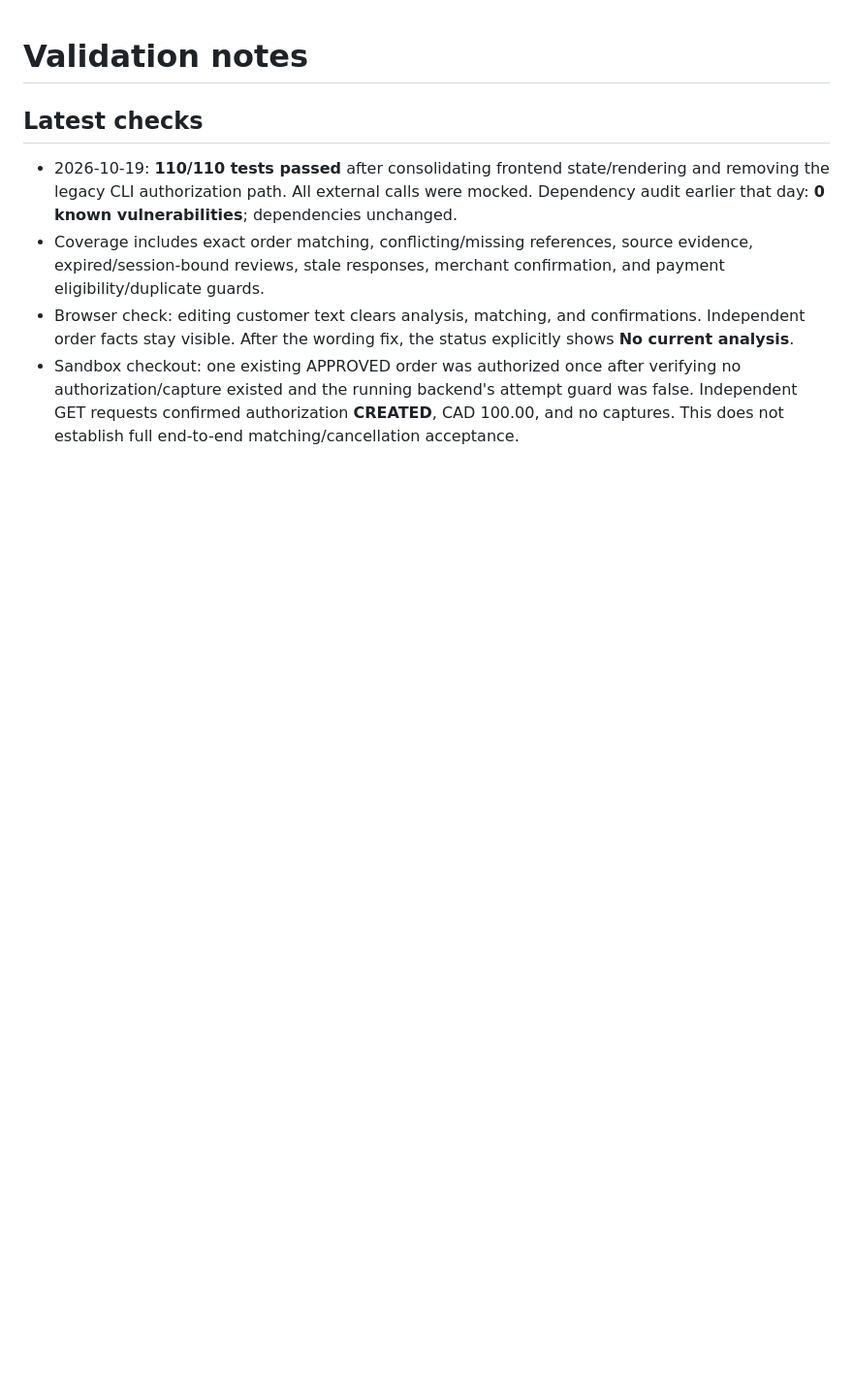
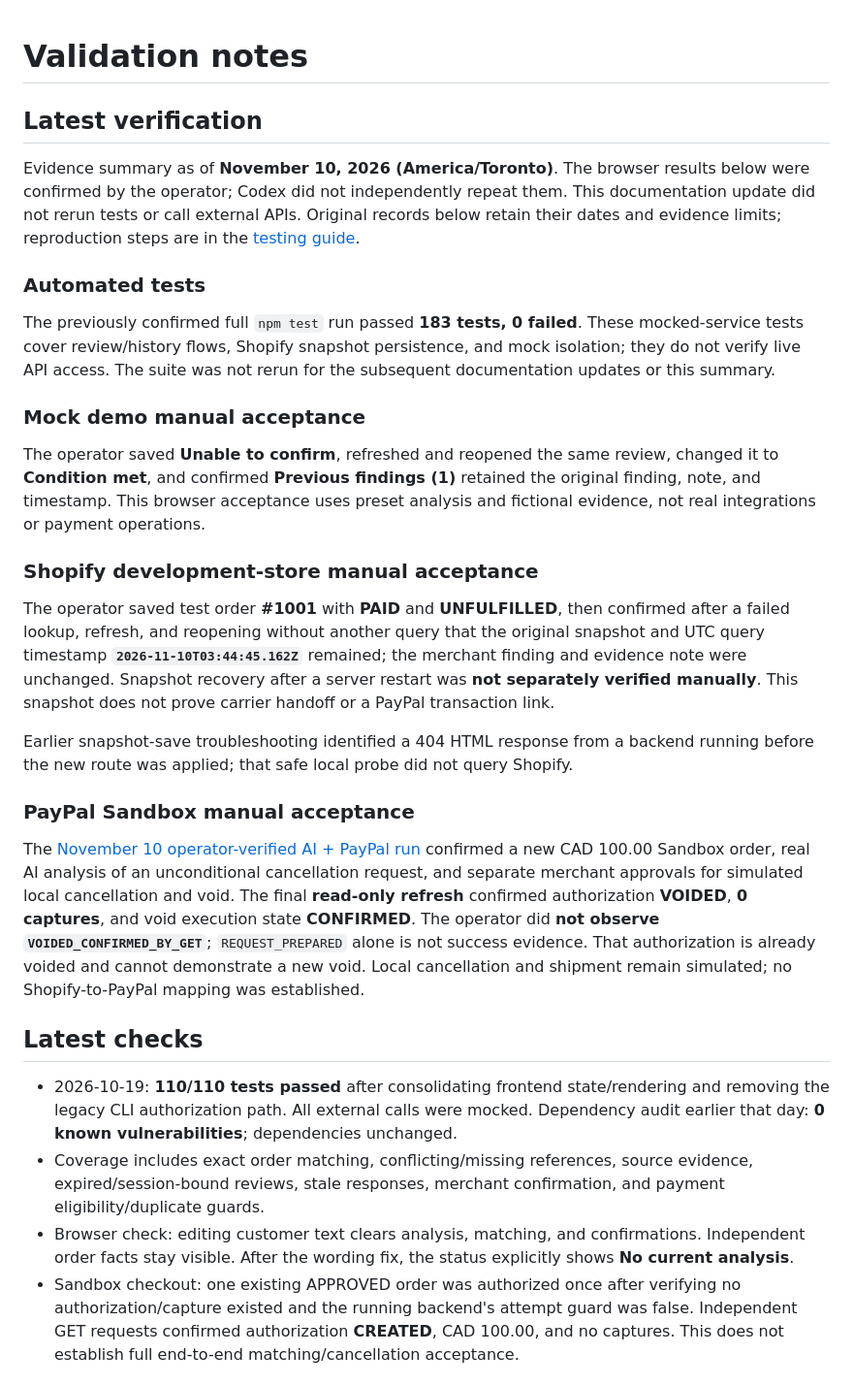
Before and after one commit to ZhihaoXu18/paypal-cancellation-assistant, a Markdown page: docs/VALIDATION.md, the part around the change. Shown at 97% size. GitHub-like rendering; blank space fills up the shorter version.

Commit message:
Refresh latest verification summary

```diff
--- a/docs/VALIDATION.md
+++ b/docs/VALIDATION.md
@@ -1,4 +1,26 @@
 # Validation notes
+
+## Latest verification
+
+Evidence summary as of **November 10, 2026 (America/Toronto)**. The browser results below were confirmed by the operator; Codex did not independently repeat them. This documentation update did not rerun tests or call external APIs. Original records below retain their dates and evidence limits; reproduction steps are in the [testing guide](TESTING.md).
+
+### Automated tests
+
+The previously confirmed full `npm test` run passed **183 tests, 0 failed**. These mocked-service tests cover review/history flows, Shopify snapshot persistence, and mock isolation; they do not verify live API access. The suite was not rerun for the subsequent documentation updates or this summary.
+
+### Mock demo manual acceptance
+
+The operator saved **Unable to confirm**, refreshed and reopened the same review, changed it to **Condition met**, and confirmed **Previous findings (1)** retained the original finding, note, and timestamp. This browser acceptance uses preset analysis and fictional evidence, not real integrations or payment operations.
+
+### Shopify development-store manual acceptance
+
+The operator saved test order **#1001** with **PAID** and **UNFULFILLED**, then confirmed after a failed lookup, refresh, and reopening without another query that the original snapshot and UTC query timestamp **`2026-11-10T03:44:45.162Z`** remained; the merchant finding and evidence note were unchanged. Snapshot recovery after a server restart was **not separately verified manually**. This snapshot does not prove carrier handoff or a PayPal transaction link.
+
+Earlier snapshot-save troubleshooting identified a 404 HTML response from a backend running before the new route was applied; that safe local probe did not query Shopify.
+
+### PayPal Sandbox manual acceptance
+
+The [November 10 operator-verified AI + PayPal run](#operator-verified-ai--paypal-sandbox-run--2026-11-10-americatoronto) confirmed a new CAD 100.00 Sandbox order, real AI analysis of an unconditional cancellation request, and separate merchant approvals for simulated local cancellation and void. The final **read-only refresh** confirmed authorization **VOIDED**, **0 captures**, and void execution state **CONFIRMED**. The operator did **not observe `VOIDED_CONFIRMED_BY_GET`**; `REQUEST_PREPARED` alone is not success evidence. That authorization is already voided and cannot demonstrate a new void. Local cancellation and shipment remain simulated; no Shopify-to-PayPal mapping was established.
 
 ## Latest checks
 
```
